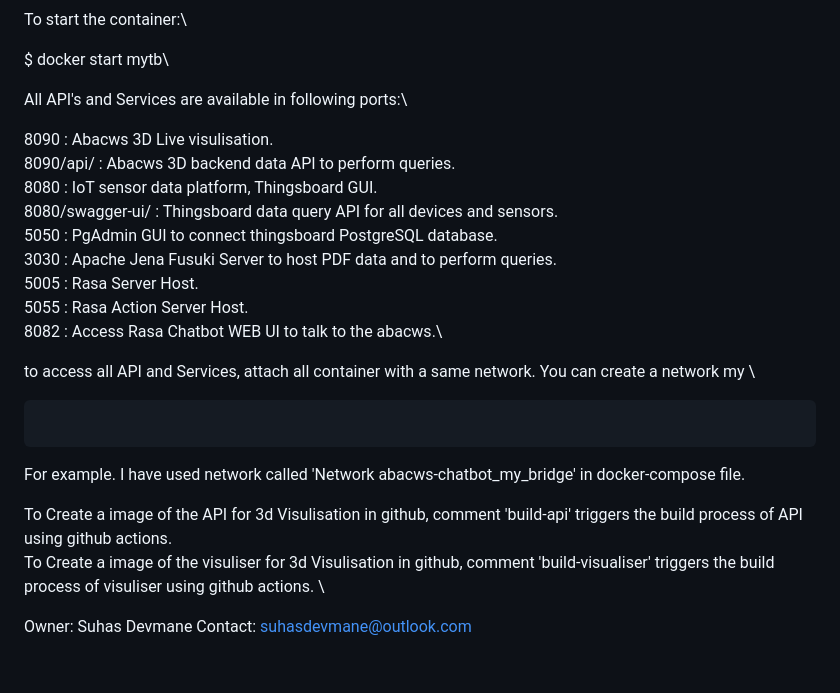
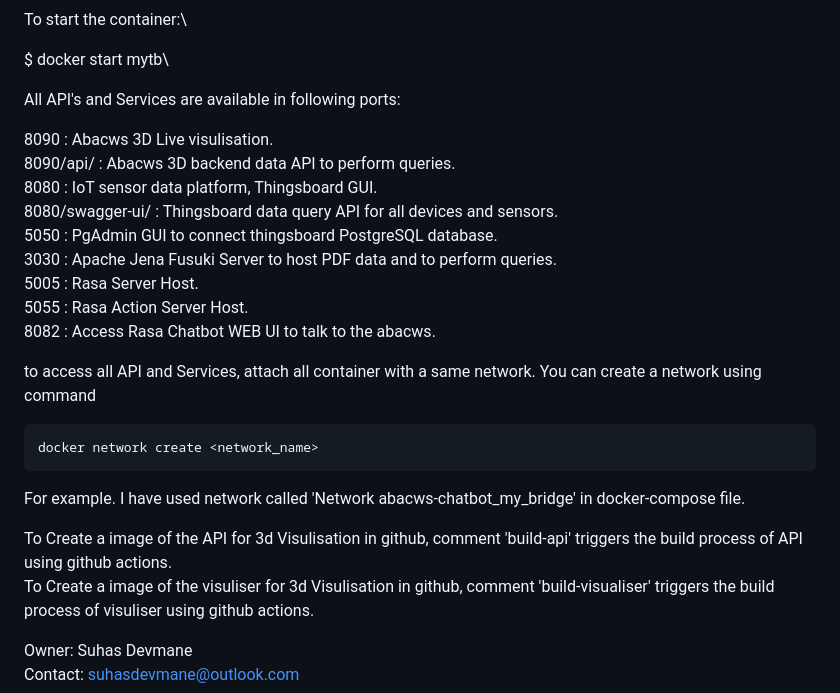
Before and after one commit to suhasdevmane/abacws-chatbot, a Markdown page: README.md, the part around the change. Drawn GitHub-style.

````diff
--- a/README.md
+++ b/README.md
@@ -113,7 +113,7 @@ To start the container:\
 $ docker start mytb\
 
 
-All API's and Services are available in following ports:\
+All API's and Services are available in following ports:
 
 8090 : Abacws 3D Live visulisation.\
 8090/api/ : Abacws 3D backend data API to perform queries.\
@@ -123,16 +123,17 @@ All API's and Services are available in following ports:\
 3030 : Apache Jena Fusuki Server to host PDF data and to perform queries.\
 5005 :  Rasa Server Host.\
 5055 : Rasa Action Server Host.\
-8082 : Access Rasa Chatbot WEB UI to talk to the abacws.\
+8082 : Access Rasa Chatbot WEB UI to talk to the abacws.
 
-to access all API and Services, attach all container with a same network. You can create a network my \
-``` docker network create <network_name>
+to access all API and Services, attach all container with a same network. You can create a network using command
+```
+docker network create <network_name>
 ```
 For example. I have used network called 'Network abacws-chatbot_my_bridge' in docker-compose file.
 
 To Create a image of the API for 3d Visulisation in github, comment 'build-api' triggers the build process of API using github actions. \
-To Create a image of the visuliser for 3d Visulisation in github, comment 'build-visualiser' triggers the build process of visuliser using github actions. \
+To Create a image of the visuliser for 3d Visulisation in github, comment 'build-visualiser' triggers the build process of visuliser using github actions.
 
 
-Owner: Suhas Devmane
+Owner: Suhas Devmane\
 Contact: suhasdevmane@outlook.com
````
